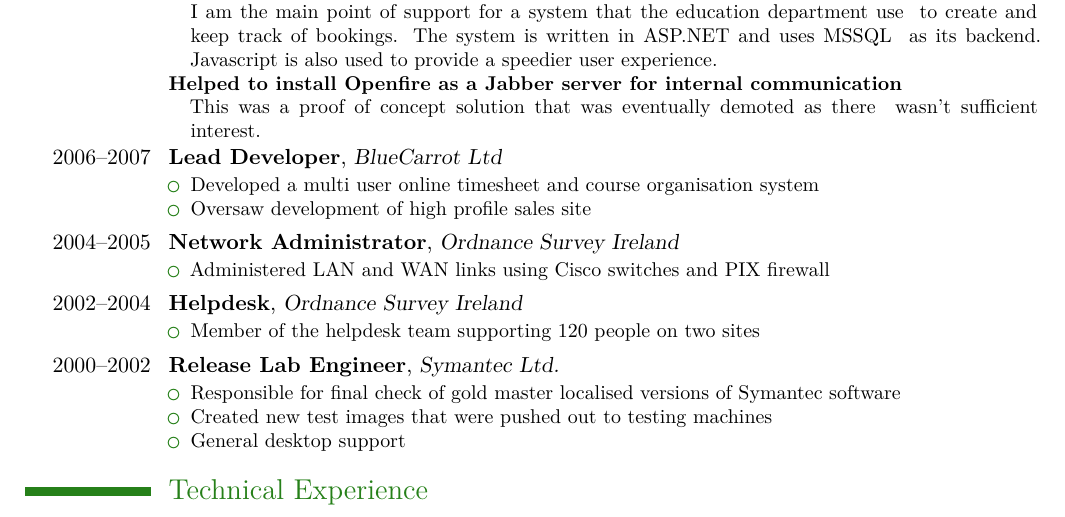
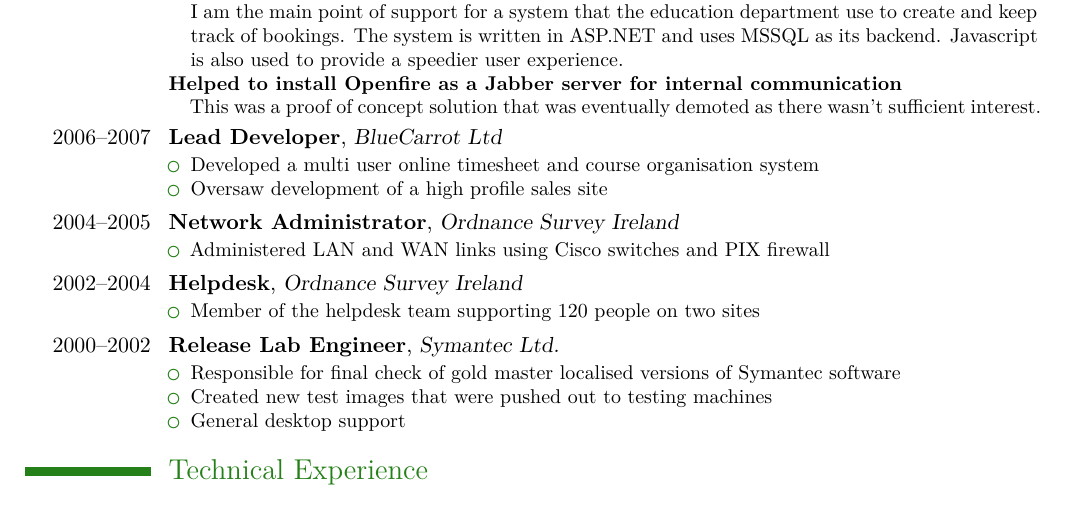
Before and after one commit to mgriffin/CV, a LaTeX CV (mgriffin-cv.tex): part of page 1 of 2, cut so that both start at the same text. Compiled offline with XeLaTeX.

Commit message:
Joins longer lines together
Makes it easier to see the changes that are made to each line.

```diff
--- a/mgriffin-cv.tex
+++ b/mgriffin-cv.tex
@@ -34,40 +34,28 @@
   \end{itemize}
   \begin{description}%
     \item[Virtualised server infrastructure leading to reduced support calls and energy costs] \
-      \newline{} By running virtualised servers, we can expand or contract the resources needed \
-      without down time. Also by using fewer physical servers, we saved significant energy costs.
+      \newline{} By running virtualised servers, we can expand or contract the resources needed without down time. Also by using fewer physical servers, we saved significant energy costs.
     \item[Installed network monitoring using Nagios and Cacti] \
-      \newline{} Using a disused server, this machine now monitors the switches, routers, servers and printers. \
-      We are notified of problems or potential problems before the users are aware of them and this leads to a \
-      more positive view of the ICT department.
+      \newline{} Using a disused server, this machine now monitors the switches, routers, servers and printers. We are notified of problems or potential problems before the users are aware of them and this leads to a more positive view of the ICT department.
     \item[Introduced git as department side VCS] \
-      \newline{} All code and configuration files are now version controlled and easier to \
-      change and audit.
+      \newline{} All code and configuration files are now version controlled and easier to change and audit.
     \item[Introduced Jenkins CI ] \
-      \newline{} Jenkins runs the tests needed to ensure that we haven't introduced any bugs \
-      when adding features and automatically pushes the code to the production site.
+      \newline{} Jenkins runs the tests needed to ensure that we haven't introduced any bugs when adding features and automatically pushes the code to the production site.
     \item[Oversaw the introduction of SCCM] \
-      \newline{} We use SCCM to install new desktop machines and ensure that they have \
-      the correct configuration for the domain.
+      \newline{} We use SCCM to install new desktop machines and ensure that they have the correct configuration for the domain.
     \item[Specced and wrote a digital signage system] \
-      \newline{} The backend is in PHP and allows the education staff to upload events \
-      as they plan them. This information can then be viewed by the public on screens in \
-      each reception area. The data is also used to create a quartetly calendar of events \
-      that is sent to museum subscribers.
+      \newline{} The backend is in PHP and allows the education staff to upload events as they plan them. This information can then be viewed by the public on screens in each reception area. The data is also used to create a quartetly calendar of events that is sent to museum subscribers.
     \item[Continual upgrades and improvements to a bespoke education booking system] \
-      \newline{} I am the main point of support for a system that the education department use \
-      to create and keep track of bookings. The system is written in ASP.NET and uses MSSQL \
-      as its backend. Javascript is also used to provide a speedier user experience.
+      \newline{} I am the main point of support for a system that the education department use to create and keep track of bookings. The system is written in ASP.NET and uses MSSQL as its backend. Javascript is also used to provide a speedier user experience.
     \item[Helped to install Openfire as a Jabber server for internal communication] \
-      \newline{} This was a proof of concept solution that was eventually demoted as there \
-      wasn't sufficient interest.
+      \newline{} This was a proof of concept solution that was eventually demoted as there wasn't sufficient interest.
   \end{description}
 }
 
 \cventry{2006--2007}{Lead Developer}{BlueCarrot Ltd}{}{}{
   \begin{itemize}%
     \item Developed a multi user online timesheet and course organisation system
-    \item Oversaw development of high profile sales site
+    \item Oversaw development of a high profile sales site
   \end{itemize}
 }
 
```
